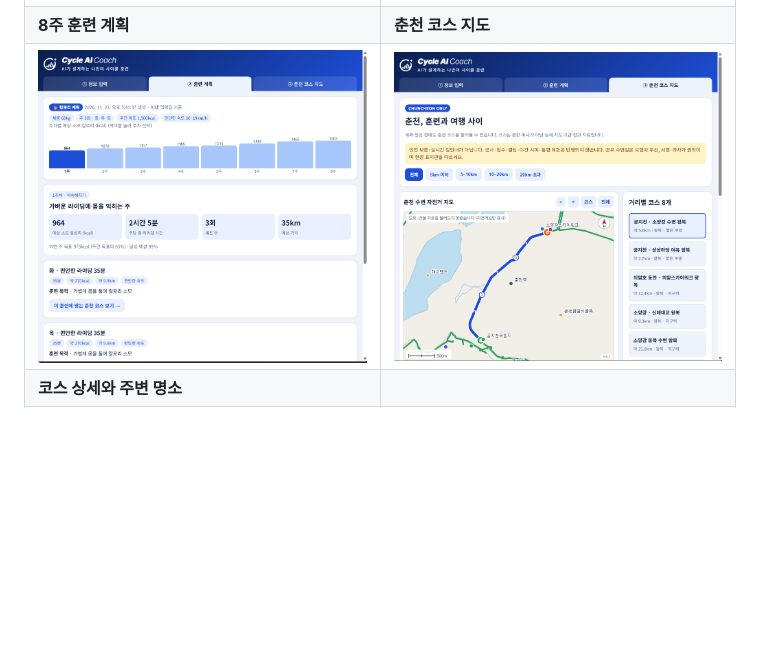
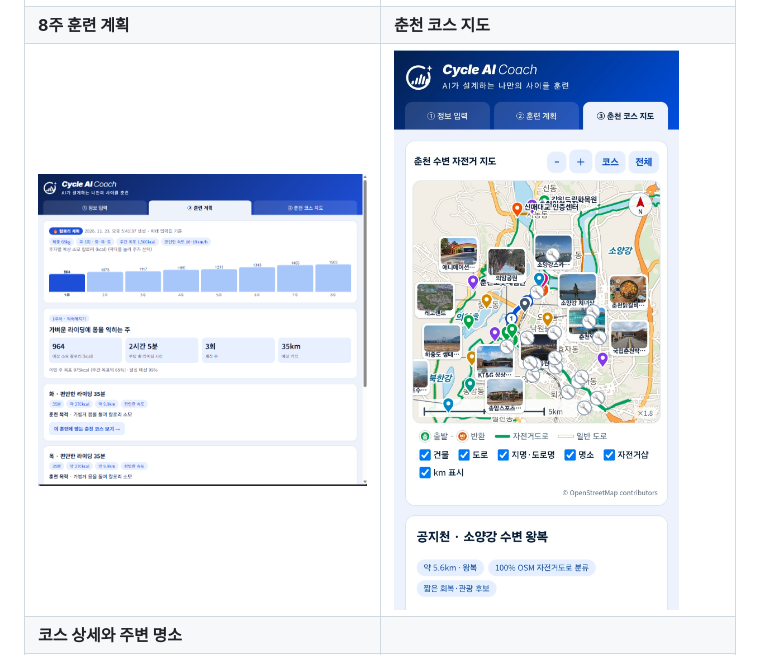
Before and after one commit to leebyungwook1016-pixel/coaching-labs, a Markdown page: README.md, the part around the change. Rendered like a GitHub page; pictures changed too: docs/images/screen-4-map.jpg (added), docs/images/screen-4-map.png (deleted); blank space fills up the shorter version.

Commit message:
지도 스크린샷을 최신 화면으로 교체
Co-Authored-By: Claude Opus 5.5 <noreply@anthropic.com>

```diff
--- a/README.md
+++ b/README.md
@@ -10,7 +10,7 @@
 |---|---|
 | <img src="docs/images/screen-1-start.png" width="420"> | <img src="docs/images/screen-2-input.png" width="420"> |
 | **8주 훈련 계획** | **춘천 코스 지도** |
-| <img src="docs/images/screen-3-plan.png" width="420"> | <img src="docs/images/screen-4-map.png" width="420"> |
+| <img src="docs/images/screen-3-plan.png" width="420"> | <img src="docs/images/screen-4-map.jpg" width="420"> |
 | **코스 상세와 주변 명소** | |
 | <img src="docs/images/screen-5-course.png" width="420"> | |
 
```
Also changed, not shown: 1 other file.
